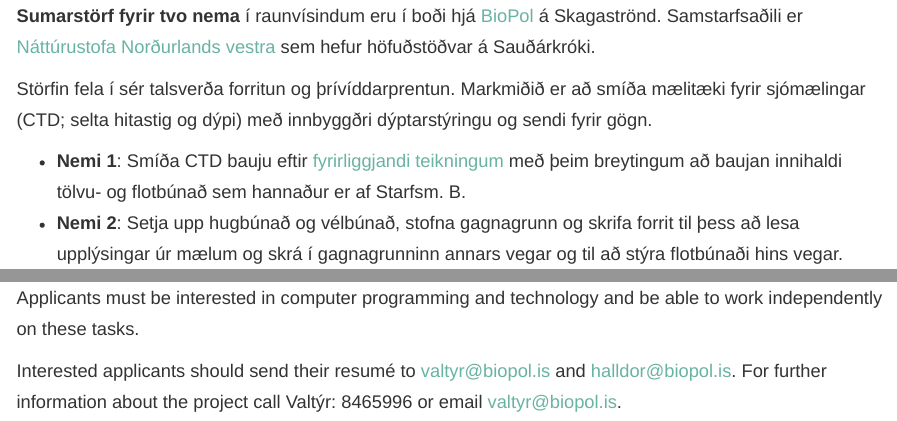
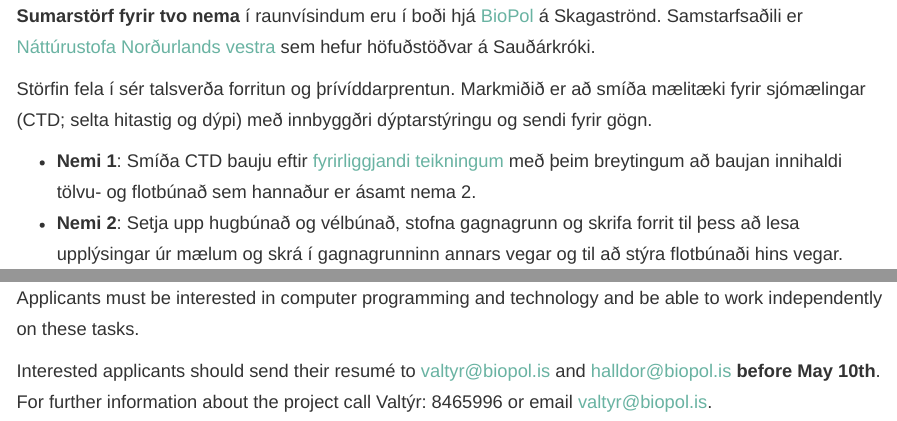
Before and after one commit to harkanatta/rannis_studentar, an R Markdown document (index.Rmd): the page in a window 1100 px wide, from 320 px down, and a second part further down, joined at a grey line. The pictures show the output file index.html that the author committed with the source, opened offline.

Commit message:
titillinn ofl.

```diff
--- a/index.Rmd
+++ b/index.Rmd
@@ -4,7 +4,7 @@
 output:
   html_document:
     toc: false
-
+pagetitle: BioPol Sumarstörf
 css: styles.css
 ---
 
@@ -21,6 +21,6 @@
 
 Störfin fela í sér talsverða forritun og þrívíddarprentun. Markmiðið er að smíða mælitæki fyrir sjómælingar (CTD; selta hitastig og dýpi) með innbyggðri dýptarstýringu og sendi fyrir gögn.
 
-* **Nemi 1**: Smíða CTD bauju eftir [fyrirliggjandi teikningum](https://github.com/OceanographyforEveryone/OpenCTD) með þeim breytingum að baujan innihaldi tölvu- og flotbúnað sem hannaður er af Starfsm. B.
+* **Nemi 1**: Smíða CTD bauju eftir [fyrirliggjandi teikningum](https://github.com/OceanographyforEveryone/OpenCTD) með þeim breytingum að baujan innihaldi tölvu- og flotbúnað sem hannaður er ásamt nema 2.
 * **Nemi 2**: Setja upp hugbúnað og vélbúnað, stofna gagnagrunn og skrifa forrit til þess að lesa upplýsingar úr mælum og skrá í gagnagrunninn annars vegar og til að stýra flotbúnaði hins vegar.
 
@@ -68,7 +68,7 @@
 
 Applicants must be interested in computer programming and technology and be able to work independently on these tasks.
 
-Interested applicants should send their resumé to valtyr@biopol.is and halldor@biopol.is. For further information about the project call Valtýr: 8465996 or email valtyr@biopol.is.
+Interested applicants should send their resumé to valtyr@biopol.is and halldor@biopol.is **before May 10th**. For further information about the project call Valtýr: 8465996 or email valtyr@biopol.is.
 
 <br><br>
 
```
Also changed, not shown: index.html, index.Rmd (2 more changed lines).
